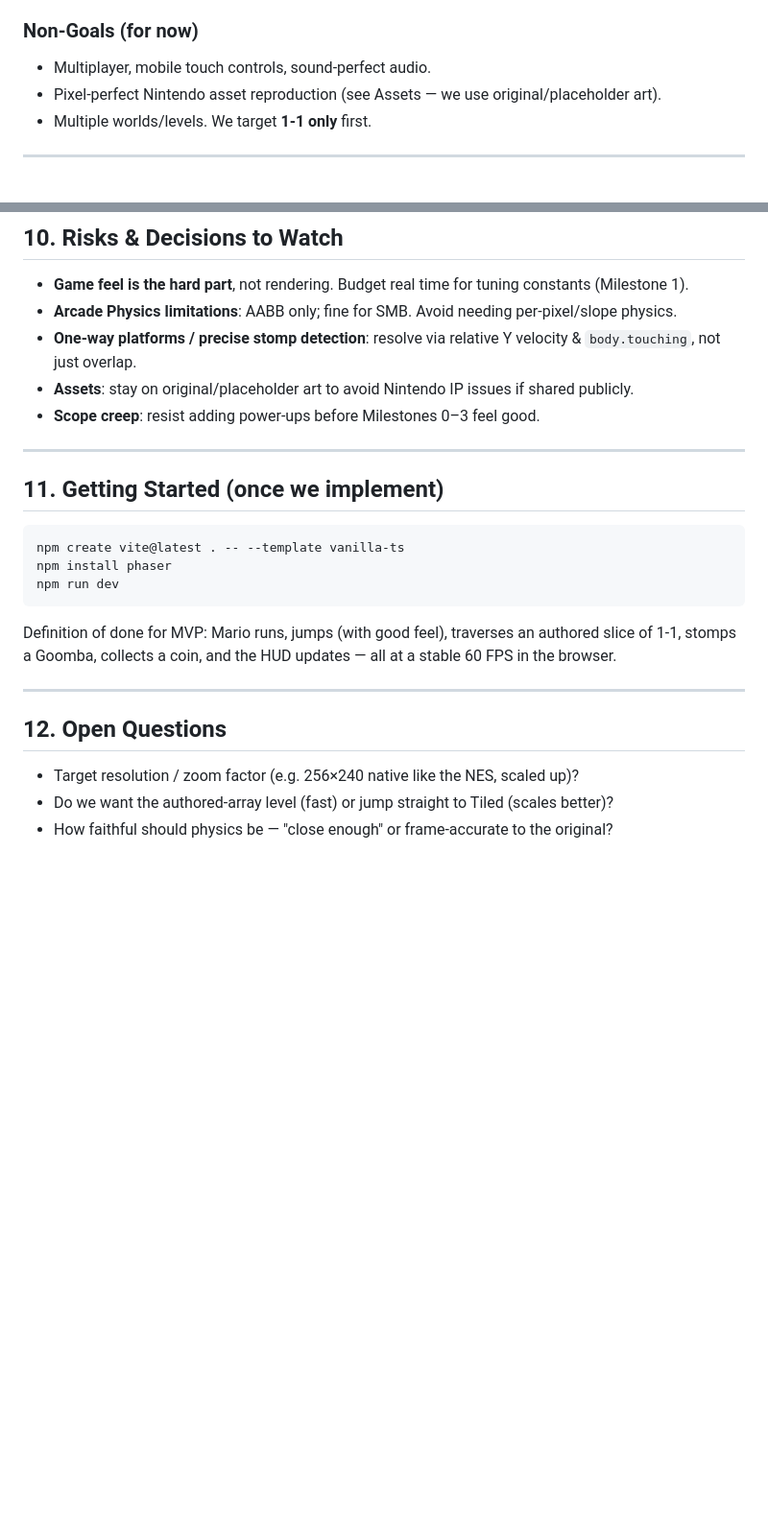
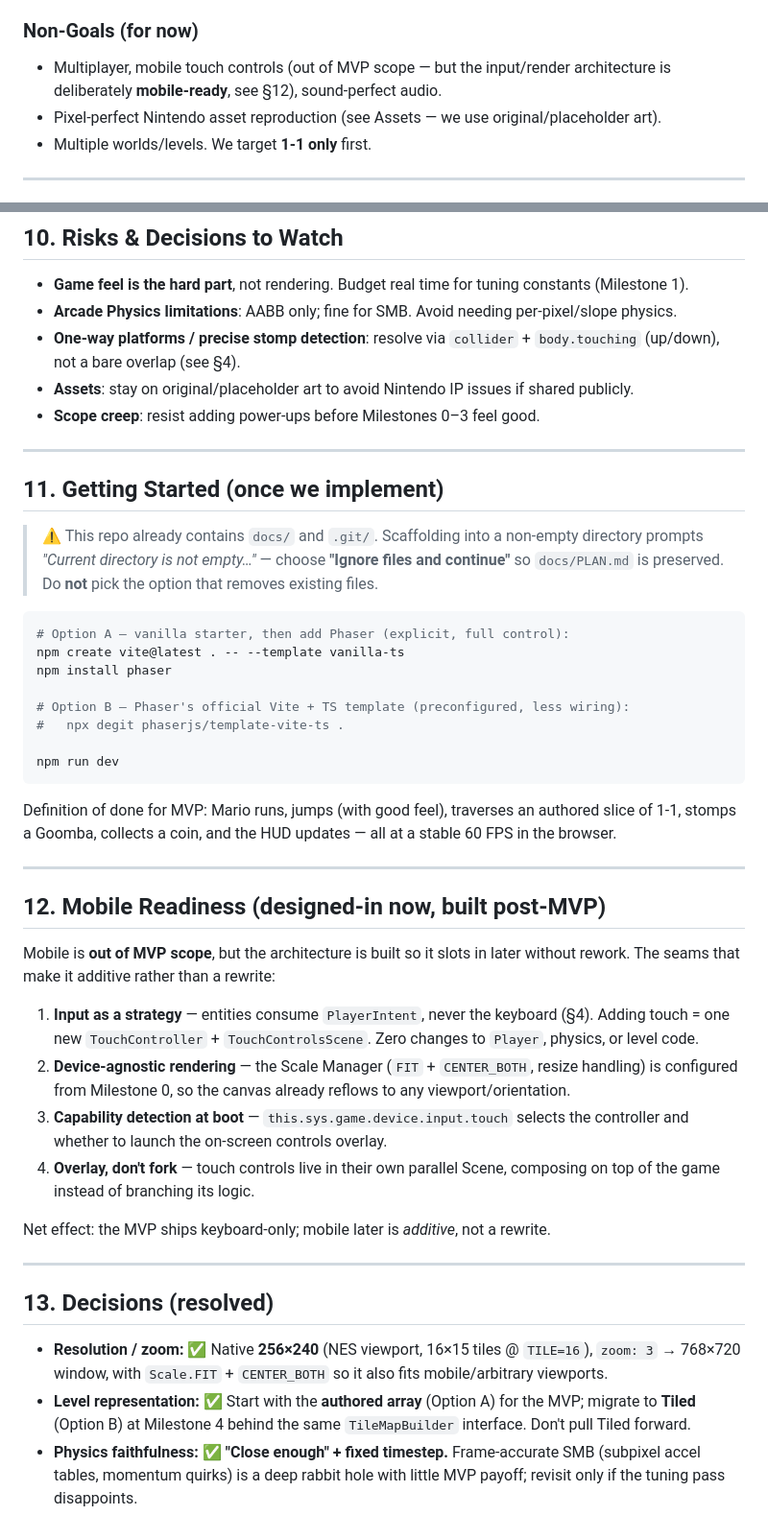
Before and after one commit to mariovyord/super-mario-clone, a Markdown page: docs/PLAN.md, 2 parts joined by grey strips. Shown at 96% size. GitHub-like rendering; blank space fills up the shorter version.

````diff
--- a/docs/PLAN.md
+++ b/docs/PLAN.md
@@ -16,7 +16,7 @@ with a **core-mechanics MVP** and expanding toward a faithful recreation.
 - Keep the code typed, modular, and easy to extend to other levels later.
 
 ### Non-Goals (for now)
-- Multiplayer, mobile touch controls, sound-perfect audio.
+- Multiplayer, mobile touch controls (out of MVP scope — but the input/render architecture is deliberately **mobile-ready**, see §12), sound-perfect audio.
 - Pixel-perfect Nintendo asset reproduction (see Assets — we use original/placeholder art).
 - Multiple worlds/levels. We target **1-1 only** first.
 
@@ -201,7 +259,7 @@ Scope for v1 = **Core mechanics MVP** (Milestones 0–3). Everything after is st
 ## 10. Risks & Decisions to Watch
 - **Game feel is the hard part**, not rendering. Budget real time for tuning constants (Milestone 1).
 - **Arcade Physics limitations**: AABB only; fine for SMB. Avoid needing per-pixel/slope physics.
-- **One-way platforms / precise stomp detection**: resolve via relative Y velocity & `body.touching`, not just overlap.
+- **One-way platforms / precise stomp detection**: resolve via `collider` + `body.touching` (up/down), not a bare overlap (see §4).
 - **Assets**: stay on original/placeholder art to avoid Nintendo IP issues if shared publicly.
 - **Scope creep**: resist adding power-ups before Milestones 0–3 feel good.
 
@@ -209,9 +267,19 @@ Scope for v1 = **Core mechanics MVP** (Milestones 0–3). Everything after is st
 
 ## 11. Getting Started (once we implement)
 
+> ⚠️ This repo already contains `docs/` and `.git/`. Scaffolding into a non-empty
+> directory prompts *"Current directory is not empty…"* — choose **"Ignore files
+> and continue"** so `docs/PLAN.md` is preserved. Do **not** pick the option that
+> removes existing files.
+
 ```bash
+# Option A — vanilla starter, then add Phaser (explicit, full control):
 npm create vite@latest . -- --template vanilla-ts
 npm install phaser
+
+# Option B — Phaser's official Vite + TS template (preconfigured, less wiring):
+#   npx degit phaserjs/template-vite-ts .
+
 npm run dev
 ```
 
@@ -221,7 +289,27 @@ all at a stable 60 FPS in the browser.
 
 ---
 
-## 12. Open Questions
-- Target resolution / zoom factor (e.g. 256×240 native like the NES, scaled up)?
-- Do we want the authored-array level (fast) or jump straight to Tiled (scales better)?
-- How faithful should physics be — "close enough" or frame-accurate to the original?
+## 12. Mobile Readiness (designed-in now, built post-MVP)
+
+Mobile is **out of MVP scope**, but the architecture is built so it slots in later
+without rework. The seams that make it additive rather than a rewrite:
+
+1. **Input as a strategy** — entities consume `PlayerIntent`, never the keyboard
+   (§4). Adding touch = one new `TouchController` + `TouchControlsScene`. Zero changes
+   to `Player`, physics, or level code.
+2. **Device-agnostic rendering** — the Scale Manager (`FIT` + `CENTER_BOTH`, resize
+   handling) is configured from Milestone 0, so the canvas already reflows to any
+   viewport/orientation.
+3. **Capability detection at boot** — `this.sys.game.device.input.touch` selects the
+   controller and whether to launch the on-screen controls overlay.
+4. **Overlay, don't fork** — touch controls live in their own parallel Scene, composing
+   on top of the game instead of branching its logic.
+
+Net effect: the MVP ships keyboard-only; mobile later is *additive*, not a rewrite.
+
+---
+
+## 13. Decisions (resolved)
+- **Resolution / zoom:** ✅ Native **256×240** (NES viewport, 16×15 tiles @ `TILE=16`), `zoom: 3` → 768×720 window, with `Scale.FIT` + `CENTER_BOTH` so it also fits mobile/arbitrary viewports.
+- **Level representation:** ✅ Start with the **authored array** (Option A) for the MVP; migrate to **Tiled** (Option B) at Milestone 4 behind the same `TileMapBuilder` interface. Don't pull Tiled forward.
+- **Physics faithfulness:** ✅ **"Close enough" + fixed timestep.** Frame-accurate SMB (subpixel accel tables, momentum quirks) is a deep rabbit hole with little MVP payoff; revisit only if the tuning pass disappoints.
````
Also changed, not shown: other parts of docs/PLAN.md (+78 -20 lines).
